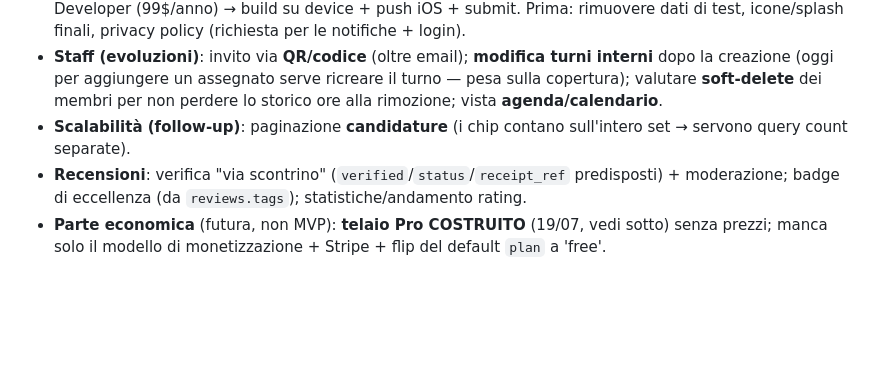
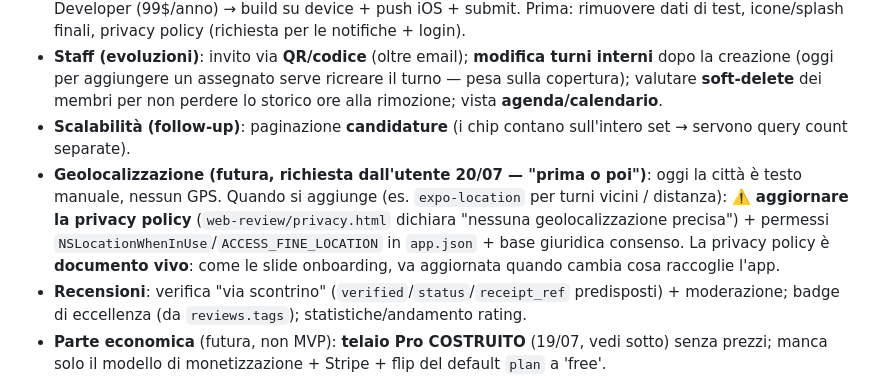
Before and after one commit to mattiacaprioli/topWaitr, a Markdown page: TASKS.md, the part around the change. Rendered like a GitHub page; blank space fills up the shorter version.

Commit message:
docs(tasks): geolocalizzazione nel backlog (aggiornare privacy quando arriva)
Co-Authored-By: Claude Opus 4.8 <noreply@anthropic.com>

```diff
--- a/TASKS.md
+++ b/TASKS.md
@@ -89,6 +89,7 @@ Test su Android reale (account cameriere `capriolimattia1994@gmail.com`), tutti
 - **M8 — Store submission** (EAS Build/Submit) — **prossima milestone**. Precondizioni: (Android) build `production` AAB + account Google Play Console (25$ una tantum) + scheda store; (iOS) account Apple Developer (99$/anno) → build su device + push iOS + submit. Prima: rimuovere dati di test, icone/splash finali, privacy policy (richiesta per le notifiche + login).
 - **Staff (evoluzioni)**: invito via **QR/codice** (oltre email); **modifica turni interni** dopo la creazione (oggi per aggiungere un assegnato serve ricreare il turno — pesa sulla copertura); valutare **soft-delete** dei membri per non perdere lo storico ore alla rimozione; vista **agenda/calendario**.
 - **Scalabilità (follow-up)**: paginazione **candidature** (i chip contano sull'intero set → servono query count separate).
+- **Geolocalizzazione (futura, richiesta dall'utente 20/07 — "prima o poi")**: oggi la città è testo manuale, nessun GPS. Quando si aggiunge (es. `expo-location` per turni vicini / distanza): ⚠️ **aggiornare la privacy policy** (`web-review/privacy.html` dichiara "nessuna geolocalizzazione precisa") + permessi `NSLocationWhenInUse`/`ACCESS_FINE_LOCATION` in `app.json` + base giuridica consenso. La privacy policy è **documento vivo**: come le slide onboarding, va aggiornata quando cambia cosa raccoglie l'app.
 - **Recensioni**: verifica "via scontrino" (`verified`/`status`/`receipt_ref` predisposti) + moderazione; badge di eccellenza (da `reviews.tags`); statistiche/andamento rating.
 - **Parte economica** (futura, non MVP): **telaio Pro COSTRUITO** (19/07, vedi sotto) senza prezzi; manca solo il modello di monetizzazione + Stripe + flip del default `plan` a 'free'.
 
```
